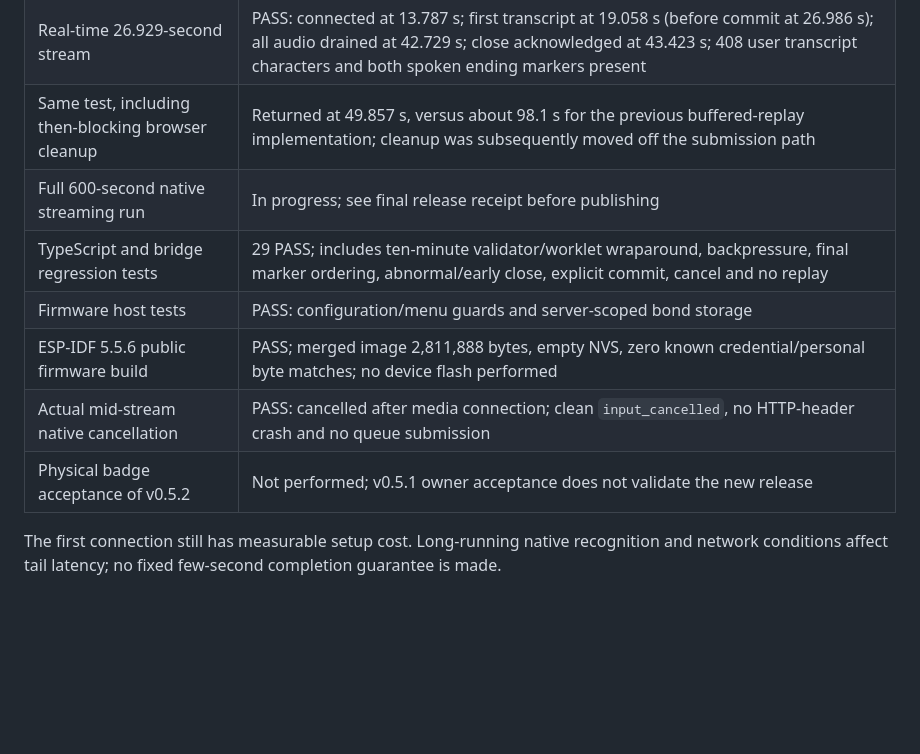
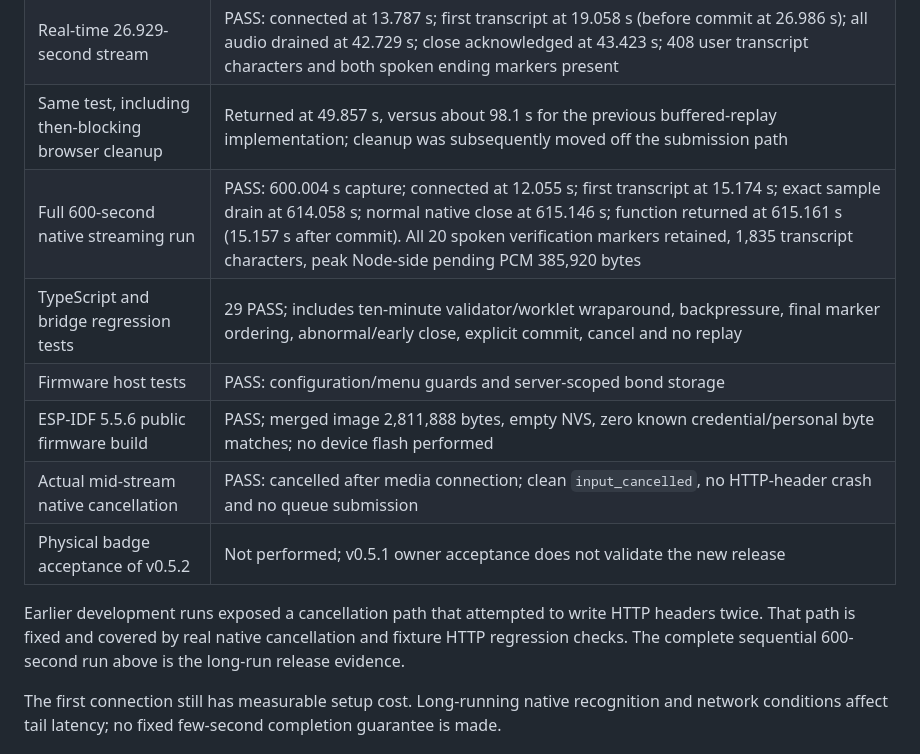
Before and after one commit to Charlesmpc/MirTar, a Markdown page: docs/validation/streaming-voice-0.5.2.md, the part around the change. GitHub-like rendering; blank space fills up the shorter version.

Commit message:
docs: record successful ten-minute native voice validation

```diff
--- a/docs/validation/streaming-voice-0.5.2.md
+++ b/docs/validation/streaming-voice-0.5.2.md
@@ -20,12 +20,14 @@ Recognition tests use synthetic speech and temporary read-only voice threads. Th
 | Explicit native graceful-close protocol | PASS: WebRTC v3 accepted `session.close` and returned `session.closed`, reason `client_request` |
 | Real-time 26.929-second stream | PASS: connected at 13.787 s; first transcript at 19.058 s (before commit at 26.986 s); all audio drained at 42.729 s; close acknowledged at 43.423 s; 408 user transcript characters and both spoken ending markers present |
 | Same test, including then-blocking browser cleanup | Returned at 49.857 s, versus about 98.1 s for the previous buffered-replay implementation; cleanup was subsequently moved off the submission path |
-| Full 600-second native streaming run | In progress; see final release receipt before publishing |
+| Full 600-second native streaming run | PASS: 600.004 s capture; connected at 12.055 s; first transcript at 15.174 s; exact sample drain at 614.058 s; normal native close at 615.146 s; function returned at 615.161 s (15.157 s after commit). All 20 spoken verification markers retained, 1,835 transcript characters, peak Node-side pending PCM 385,920 bytes |
 | TypeScript and bridge regression tests | 29 PASS; includes ten-minute validator/worklet wraparound, backpressure, final marker ordering, abnormal/early close, explicit commit, cancel and no replay |
 | Firmware host tests | PASS: configuration/menu guards and server-scoped bond storage |
 | ESP-IDF 5.5.6 public firmware build | PASS; merged image 2,811,888 bytes, empty NVS, zero known credential/personal byte matches; no device flash performed |
 | Actual mid-stream native cancellation | PASS: cancelled after media connection; clean `input_cancelled`, no HTTP-header crash and no queue submission |
 | Physical badge acceptance of v0.5.2 | Not performed; v0.5.1 owner acceptance does not validate the new release |
+
+Earlier development runs exposed a cancellation path that attempted to write HTTP headers twice. That path is fixed and covered by real native cancellation and fixture HTTP regression checks. The complete sequential 600-second run above is the long-run release evidence.
 
 The first connection still has measurable setup cost. Long-running native recognition and network conditions affect tail latency; no fixed few-second completion guarantee is made.
 
```
